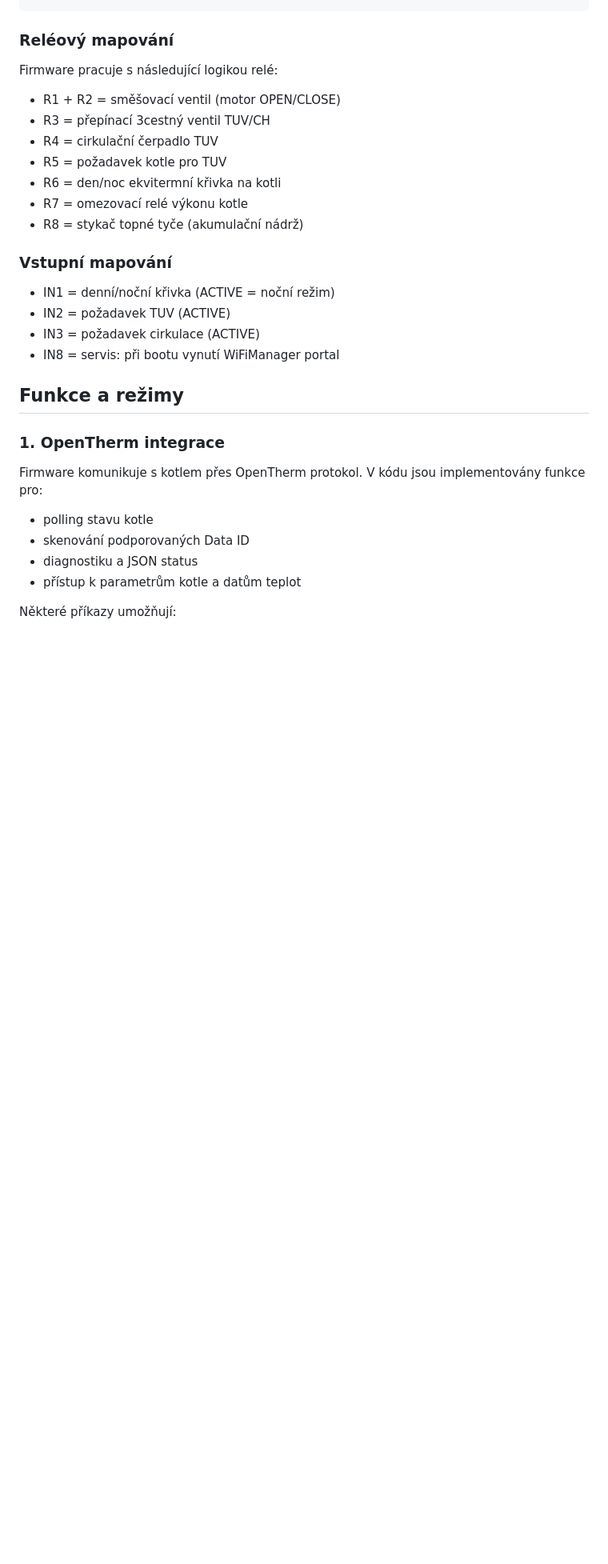
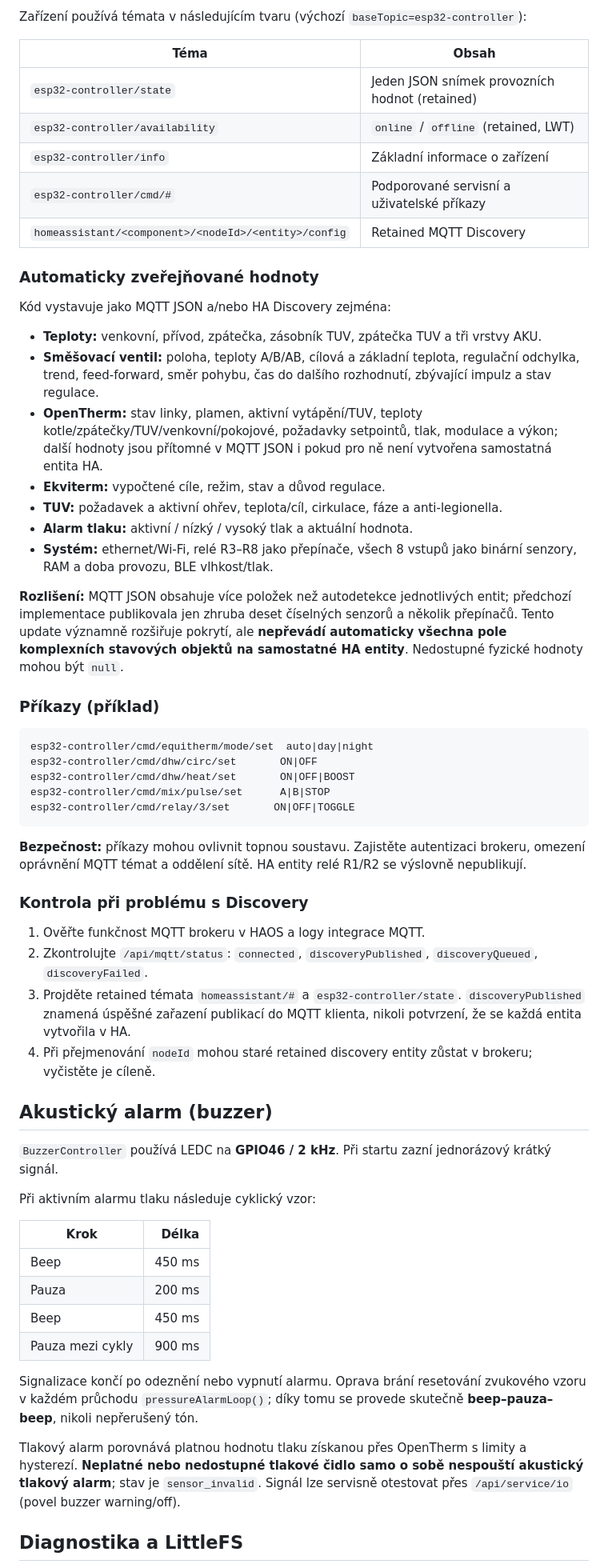
Before and after one commit to mchlup/ESP32-S3-ETH-8DI-8RO-OT-EQ-Valve-Controller, a Markdown page: README.md, the part around one of its changes. Shown at 80% size. GitHub-like rendering; blank space fills up the shorter version.

````diff
--- a/README.md
+++ b/README.md
@@ -86,34 +76,62 @@ Projekt je navržen pro desku Waveshare ESP32-S3-ETH-8DI-8RO a využívá:
+Zařízení používá témata v následujícím tvaru (výchozí `baseTopic=esp32-controller`):
+
+| Téma | Obsah |
+|---|---|
+| `esp32-controller/state` | Jeden JSON snímek provozních hodnot (retained) |
+| `esp32-controller/availability` | `online` / `offline` (retained, LWT) |
+| `esp32-controller/info` | Základní informace o zařízení |
+| `esp32-controller/cmd/#` | Podporované servisní a uživatelské příkazy |
+| `homeassistant/<component>/<nodeId>/<entity>/config` | Retained MQTT Discovery |
+
+### Automaticky zveřejňované hodnoty
+
+Kód vystavuje jako MQTT JSON a/nebo HA Discovery zejména:
+
+- **Teploty:** venkovní, přívod, zpátečka, zásobník TUV, zpátečka TUV a tři vrstvy AKU.
+- **Směšovací ventil:** poloha, teploty A/B/AB, cílová a základní teplota, regulační odchylka, trend, feed-forward, směr pohybu, čas do dalšího rozhodnutí, zbývající impulz a stav regulace.
+- **OpenTherm:** stav linky, plamen, aktivní vytápění/TUV, teploty kotle/zpátečky/TUV/venkovní/pokojové, požadavky setpointů, tlak, modulace a výkon; další hodnoty jsou přítomné v MQTT JSON i pokud pro ně není vytvořena samostatná entita HA.
+- **Ekviterm:** vypočtené cíle, režim, stav a důvod regulace.
+- **TUV:** požadavek a aktivní ohřev, teplota/cíl, cirkulace, fáze a anti-legionella.
+- **Alarm tlaku:** aktivní / nízký / vysoký tlak a aktuální hodnota.
+- **Systém:** ethernet/Wi-Fi, relé R3–R8 jako přepínače, všech 8 vstupů jako binární senzory, RAM a doba provozu, BLE vlhkost/tlak.
+
+**Rozlišení:** MQTT JSON obsahuje více položek než autodetekce jednotlivých entit; předchozí implementace publikovala jen zhruba deset číselných senzorů a několik přepínačů. Tento update významně rozšiřuje pokrytí, ale **nepřevádí automaticky všechna pole komplexních stavových objektů na samostatné HA entity**. Nedostupné fyzické hodnoty mohou být `null`.
+
+### Příkazy (příklad)
+
+```text
+esp32-controller/cmd/equitherm/mode/set  auto|day|night
+esp32-controller/cmd/dhw/circ/set       ON|OFF
+esp32-controller/cmd/dhw/heat/set       ON|OFF|BOOST
+esp32-controller/cmd/mix/pulse/set      A|B|STOP
+esp32-controller/cmd/relay/3/set       ON|OFF|TOGGLE
 ```
 
-### Reléový mapování
+**Bezpečnost:** příkazy mohou ovlivnit topnou soustavu. Zajistěte autentizaci brokeru, omezení oprávnění MQTT témat a oddělení sítě. HA entity relé R1/R2 se výslovně nepublikují.
 
-Firmware pracuje s následující logikou relé:
+### Kontrola při problému s Discovery
 
-- R1 + R2 = směšovací ventil (motor OPEN/CLOSE)
-- R3 = přepínací 3cestný ventil TUV/CH
-- R4 = cirkulační čerpadlo TUV
-- R5 = požadavek kotle pro TUV
-- R6 = den/noc ekvitermní křivka na kotli
-- R7 = omezovací relé výkonu kotle
-- R8 = stykač topné tyče (akumulační nádrž)
+1. Ověřte funkčnost MQTT brokeru v HAOS a logy integrace MQTT.
+2. Zkontrolujte `/api/mqtt/status`: `connected`, `discoveryPublished`, `discoveryQueued`, `discoveryFailed`.
+3. Projděte retained témata `homeassistant/#` a `esp32-controller/state`. `discoveryPublished` znamená úspěšné zařazení publikací do MQTT klienta, nikoli potvrzení, že se každá entita vytvořila v HA.
+4. Při přejmenování `nodeId` mohou staré retained discovery entity zůstat v brokeru; vyčistěte je cíleně.
 
-### Vstupní mapování
+## Akustický alarm (buzzer)
 
-- IN1 = denní/noční křivka (ACTIVE = noční režim)
-- IN2 = požadavek TUV (ACTIVE)
-- IN3 = požadavek cirkulace (ACTIVE)
-- IN8 = servis: při bootu vynutí WiFiManager portal
+`BuzzerController` používá LEDC na **GPIO46 / 2 kHz**. Při startu zazní jednorázový krátký signál.
 
-## Funkce a režimy
+Při aktivním alarmu tlaku následuje cyklický vzor:
 
-### 1. OpenTherm integrace
+| Krok | Délka |
+|---|---:|
+| Beep | 450 ms |
+| Pauza | 200 ms |
+| Beep | 450 ms |
+| Pauza mezi cykly | 900 ms |
 
-Firmware komunikuje s kotlem přes OpenTherm protokol. V kódu jsou implementovány funkce pro:
+Signalizace končí po odeznění nebo vypnutí alarmu. Oprava brání resetování zvukového vzoru v každém průchodu `pressureAlarmLoop()`; díky tomu se provede skutečně **beep–pauza–beep**, nikoli nepřerušený tón.
 
-- polling stavu kotle
-- skenování podporovaných Data ID
-- diagnostiku a JSON status
-- přístup k parametrům kotle a datům teplot
+Tlakový alarm porovnává platnou hodnotu tlaku získanou přes OpenTherm s limity a hysterezí. **Neplatné nebo nedostupné tlakové čidlo samo o sobě nespouští akustický tlakový alarm**; stav je `sensor_invalid`. Signál lze servisně otestovat přes `/api/service/io` (povel buzzer warning/off).
 
-Některé příkazy umožňují:
+## Diagnostika a LittleFS
 
````
Also changed, not shown: other parts of README.md (+83 -290 lines).
